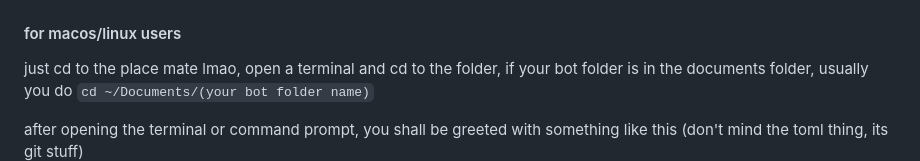
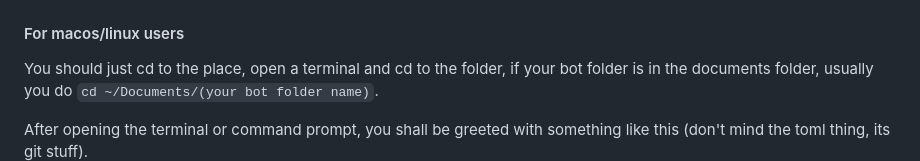
Before and after one commit to The-CF-Project/CarFigures, a Markdown page: README.md, the part around one of its changes. Drawn GitHub-style.

Commit message:
just making readme look better

```diff
--- a/README.md
+++ b/README.md
@@ -70,8 +70,8 @@ to access the command prompt pointed to this bot folder, go to the navigation ba
 ![demo5](assets/demos/demo4.png)
 ![demo6](assets/demos/demo5.png)
 
-#### for macos/linux users
-just cd to the place mate lmao, open a terminal and cd to the folder, if your bot folder is in the documents folder, usually you do `cd ~/Documents/(your bot folder name)`
+#### For macos/linux users
+You should just cd to the place, open a terminal and cd to the folder, if your bot folder is in the documents folder, usually you do `cd ~/Documents/(your bot folder name)`.
 
-after opening the terminal or command prompt, you shall be greeted with something like this (don't mind the toml thing, its git stuff)
+After opening the terminal or command prompt, you shall be greeted with something like this (don't mind the toml thing, its git stuff).
 ![demo7](assets/demos/demo6.png)
```
Also changed, not shown: other parts of README.md (+11 -11 lines).
